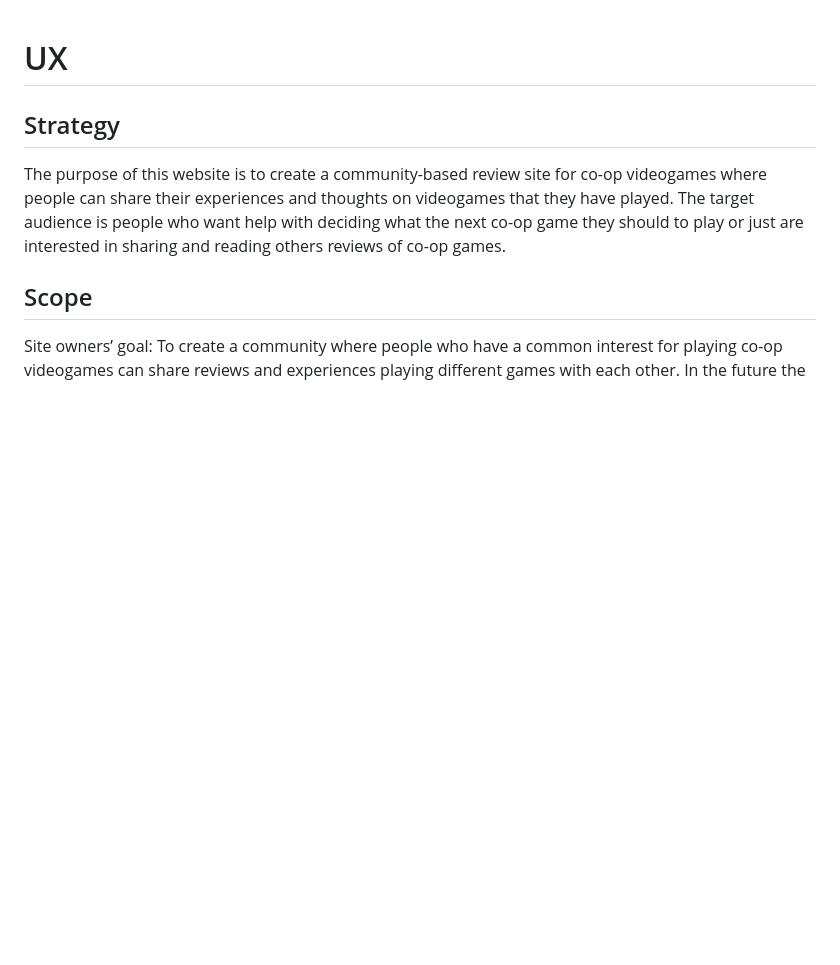
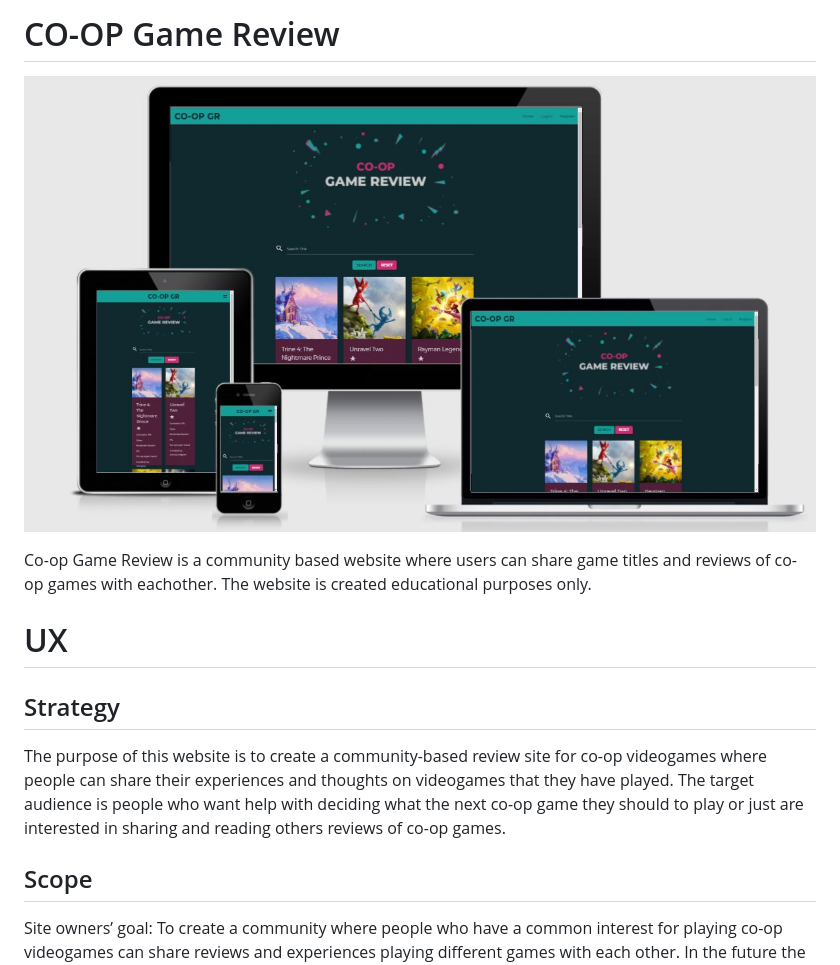
Before and after one commit to MariaLundgren/CO-OP-Game-Review, a Markdown page: README.md, the part around the change. Rendered like a GitHub page; pictures changed too: static/images/mockup.jpg (added); blank space fills up the shorter version.

Commit message:
added mockup to readme and intruduction to the project

```diff
--- a/README.md
+++ b/README.md
@@ -1,3 +1,9 @@
+# CO-OP Game Review
+
+![mockups of the homepage on different devices](static/images/mockup.jpg)
+
+Co-op Game Review is a community based website where users can share game titles and reviews of co-op games with eachother. The website is created educational purposes only.
+
 # UX
 
 ## Strategy
```
